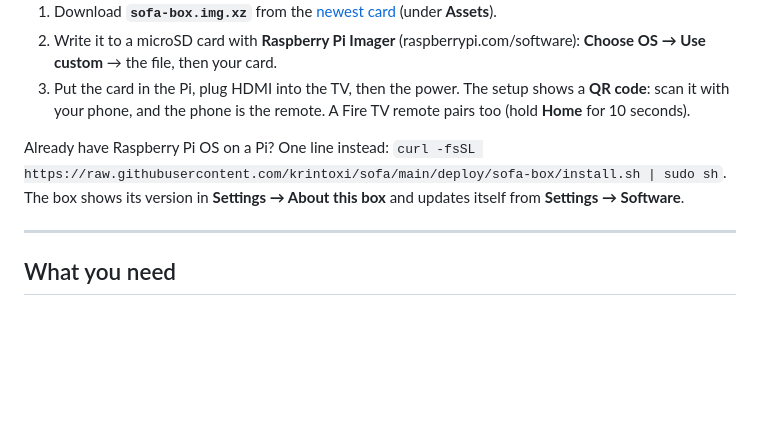
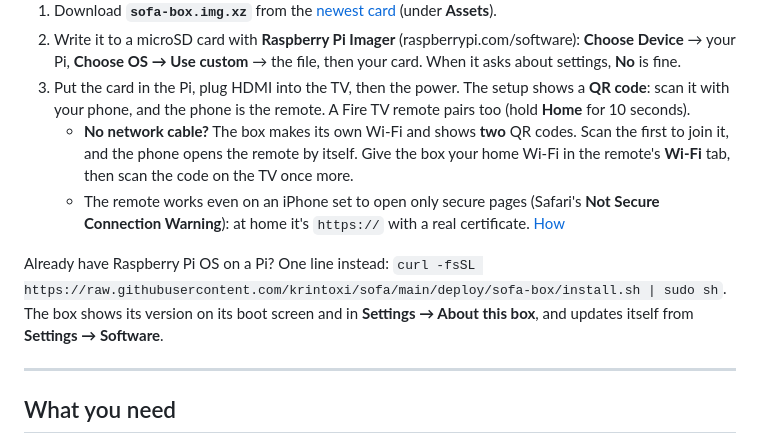
Before and after one commit to krintoxi/sofa, a Markdown page: README.md, the part around the change. Drawn GitHub-style; blank space fills up the shorter version.

```diff
--- a/README.md
+++ b/README.md
@@ -32,13 +32,21 @@ itself work without one), and you don't need a remote: your phone works it.
 1. Download **`sofa-box.img.xz`** from the [newest card](https://github.com/krintoxi/sofa/releases/tag/sofa-box)
    (under **Assets**).
 2. Write it to a microSD card with **Raspberry Pi Imager** (raspberrypi.com/software):
-   **Choose OS → Use custom** → the file, then your card.
+   **Choose Device** → your Pi, **Choose OS → Use custom** → the file, then your card. When it asks
+   about settings, **No** is fine.
 3. Put the card in the Pi, plug HDMI into the TV, then the power. The setup shows a **QR code**: scan
    it with your phone, and the phone is the remote. A Fire TV remote pairs too (hold **Home** for 10 seconds).
+   - **No network cable?** The box makes its own Wi-Fi and shows **two** QR codes. Scan the first to
+     join it, and the phone opens the remote by itself. Give the box your home Wi-Fi in the remote's
+     **Wi-Fi** tab, then scan the code on the TV once more.
+   - The remote works even on an iPhone set to open only secure pages (Safari's **Not Secure
+     Connection Warning**): at home it's `https://` with a real certificate.
+     [How](deploy/sofa-box/README.md#the-phone-remote)
 
 Already have Raspberry Pi OS on a Pi? One line instead:
 `curl -fsSL https://raw.githubusercontent.com/krintoxi/sofa/main/deploy/sofa-box/install.sh | sudo sh`.
-The box shows its version in **Settings → About this box** and updates itself from **Settings → Software**.
+The box shows its version on its boot screen and in **Settings → About this box**, and updates itself
+from **Settings → Software**.
 
 ---
 
```
Also changed, not shown: deploy/box-certs/README.md (+3 -3 lines), deploy/sofa-box/README.md (+16 -10 lines).
